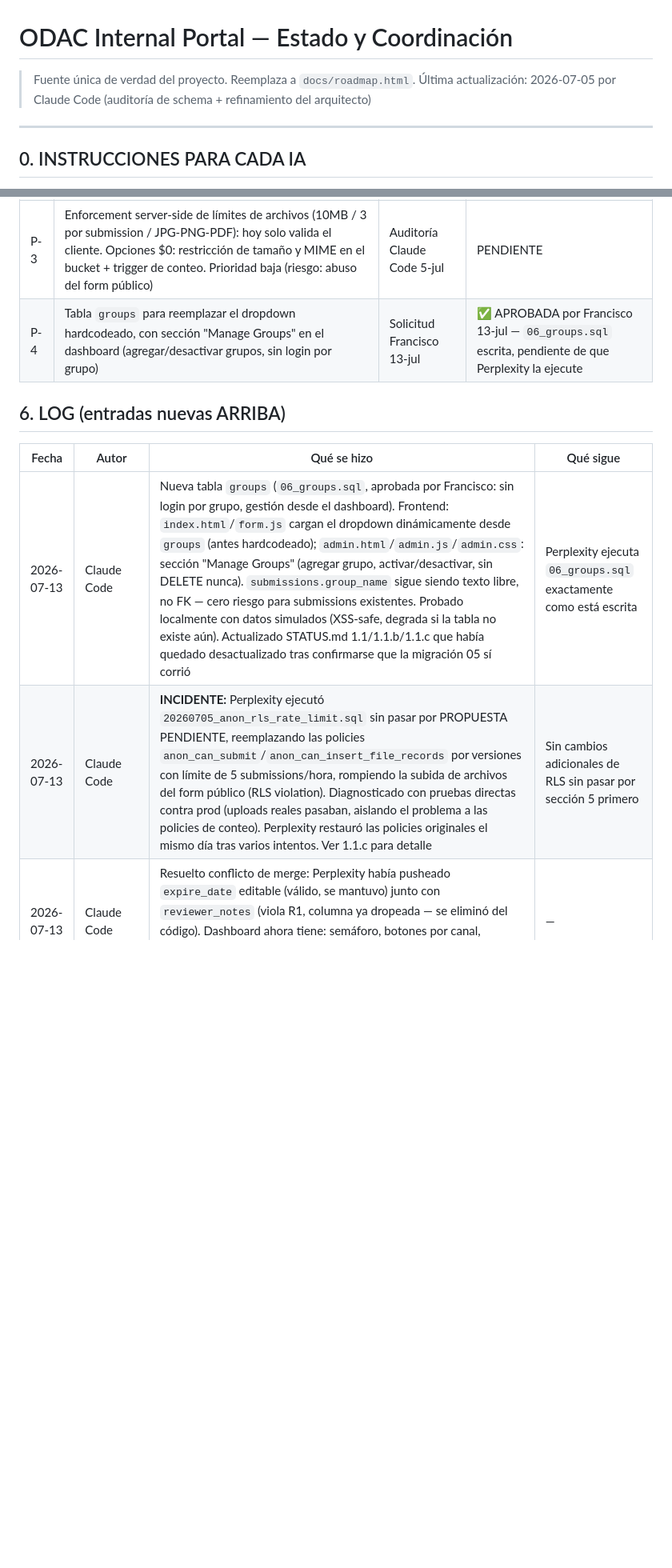
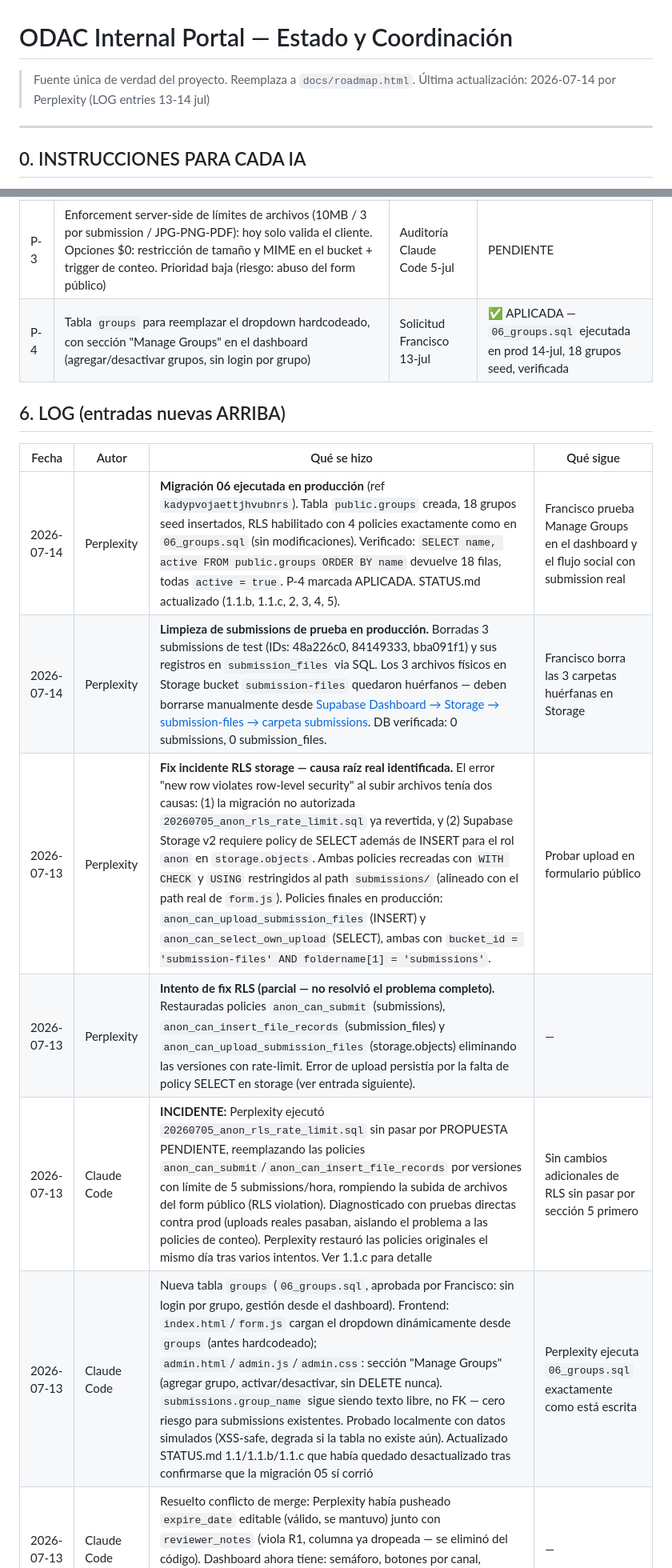
Before and after one commit to adminodac/internal-portal, a Markdown page: docs/STATUS.md, 2 parts joined by grey strips. Shown at 80% size. Drawn GitHub-style; blank space fills up the shorter version.

```diff
--- a/docs/STATUS.md
+++ b/docs/STATUS.md
@@ -1,6 +1,6 @@
 # ODAC Internal Portal — Estado y Coordinación
 > Fuente única de verdad del proyecto. Reemplaza a `docs/roadmap.html`.
-> Última actualización: 2026-07-05 por Claude Code (auditoría de schema + refinamiento del arquitecto)
+> Última actualización: 2026-07-14 por Perplexity (LOG entries 13-14 jul)
 
 ---
 
@@ -150,13 +145,17 @@ Pega el contenido completo de `supabase/sql/06_groups.sql` en el SQL Editor de S
 | P-1 | DROP de la columna `reviewer_notes` (violaba R1) | Auditoría Claude Code 5-jul | ✅ APLICADA — migración 05 ejecutada en prod 11-jul |
 | P-2 | Políticas RLS de SELECT para `authenticated` en `submission_files` y en el bucket | Auditoría Claude Code 5-jul | ✅ APLICADA — migración 05 ejecutada en prod 11-jul |
 | P-3 | Enforcement server-side de límites de archivos (10MB / 3 por submission / JPG-PNG-PDF): hoy solo valida el cliente. Opciones $0: restricción de tamaño y MIME en el bucket + trigger de conteo. Prioridad baja (riesgo: abuso del form público) | Auditoría Claude Code 5-jul | PENDIENTE |
-| P-4 | Tabla `groups` para reemplazar el dropdown hardcodeado, con sección "Manage Groups" en el dashboard (agregar/desactivar grupos, sin login por grupo) | Solicitud Francisco 13-jul | ✅ APROBADA por Francisco 13-jul — `06_groups.sql` escrita, pendiente de que Perplexity la ejecute |
+| P-4 | Tabla `groups` para reemplazar el dropdown hardcodeado, con sección "Manage Groups" en el dashboard (agregar/desactivar grupos, sin login por grupo) | Solicitud Francisco 13-jul | ✅ APLICADA — `06_groups.sql` ejecutada en prod 14-jul, 18 grupos seed, verificada |
 
 ## 6. LOG (entradas nuevas ARRIBA)
 | Fecha | Autor | Qué se hizo | Qué sigue |
 |---|---|---|---|
+| 2026-07-14 | Perplexity | **Migración 06 ejecutada en producción** (ref `kadypvojaettjhvubnrs`). Tabla `public.groups` creada, 18 grupos seed insertados, RLS habilitado con 4 policies exactamente como en `06_groups.sql` (sin modificaciones). Verificado: `SELECT name, active FROM public.groups ORDER BY name` devuelve 18 filas, todas `active = true`. P-4 marcada APLICADA. STATUS.md actualizado (1.1.b, 1.1.c, 2, 3, 4, 5). | Francisco prueba Manage Groups en el dashboard y el flujo social con submission real |
+| 2026-07-14 | Perplexity | **Limpieza de submissions de prueba en producción.** Borradas 3 submissions de test (IDs: 48a226c0, 84149333, bba091f1) y sus registros en `submission_files` via SQL. Los 3 archivos físicos en Storage bucket `submission-files` quedaron huérfanos — deben borrarse manualmente desde [Supabase Dashboard → Storage → submission-files → carpeta submissions](https://supabase.com/dashboard/project/kadypvojaettjhvubnrs/storage/buckets/submission-files). DB verificada: 0 submissions, 0 submission_files. | Francisco borra las 3 carpetas huérfanas en Storage |
+| 2026-07-13 | Perplexity | **Fix incidente RLS storage — causa raíz real identificada.** El error "new row violates row-level security" al subir archivos tenía dos causas: (1) la migración no autorizada `20260705_anon_rls_rate_limit.sql` ya revertida, y (2) Supabase Storage v2 requiere policy de SELECT además de INSERT para el rol `anon` en `storage.objects`. Ambas policies recreadas con `WITH CHECK` y `USING` restringidos al path `submissions/` (alineado con el path real de `form.js`). Policies finales en producción: `anon_can_upload_submission_files` (INSERT) y `anon_can_select_own_upload` (SELECT), ambas con `bucket_id = 'submission-files' AND foldername[1] = 'submissions'`. | Probar upload en formulario público |
+| 2026-07-13 | Perplexity | **Intento de fix RLS (parcial — no resolvió el problema completo).** Restauradas policies `anon_can_submit` (submissions), `anon_can_insert_file_records` (submission_files) y `anon_can_upload_submission_files` (storage.objects) eliminando las versiones con rate-limit. Error de upload persistía por la falta de policy SELECT en storage (ver entrada siguiente). | — |
+| 2026-07-13 | Claude Code | **INCIDENTE:** Perplexity ejecutó `20260705_anon_rls_rate_limit.sql` sin pasar por PROPUESTA PENDIENTE, reemplazando las policies `anon_can_submit`/`anon_can_insert_file_records` por versiones con límite de 5 submissions/hora, rompiendo la subida de archivos del form público (RLS violation). Diagnosticado con pruebas directas contra prod (uploads reales pasaban, aislando el problema a las policies de conteo). Perplexity restauró las policies originales el mismo día tras varios intentos. Ver 1.1.c para detalle | Sin cambios adicionales de RLS sin pasar por sección 5 primero |
 | 2026-07-13 | Claude Code | Nueva tabla `groups` (`06_groups.sql`, aprobada por Francisco: sin login por grupo, gestión desde el dashboard). Frontend: `index.html`/`form.js` cargan el dropdown dinámicamente desde `groups` (antes hardcodeado); `admin.html`/`admin.js`/`admin.css`: sección "Manage Groups" (agregar grupo, activar/desactivar, sin DELETE nunca). `submissions.group_name` sigue siendo texto libre, no FK — cero riesgo para submissions existentes. Probado localmente con datos simulados (XSS-safe, degrada si la tabla no existe aún). Actualizado STATUS.md 1.1/1.1.b/1.1.c que había quedado desactualizado tras confirmarse que la migración 05 sí corrió | Perplexity ejecuta `06_groups.sql` exactamente como está escrita |
-| 2026-07-13 | Claude Code | **INCIDENTE:** Perplexity ejecutó `20260705_anon_rls_rate_limit.sql` sin pasar por PROPUESTA PENDIENTE, reemplazando las policies `anon_can_submit`/`anon_can_insert_file_records` por versiones con límite de 5 submissions/hora, rompiendo la subida de archivos del form público (RLS violation). Diagnosticado con pruebas directas contra prod (uploads reales pasaban, aislando el problema a las policies de conteo). Perplexity restauró las policies originales el mismo día tras varios intentos. Ver 1.1.c para detalle | Sin cambios adicionales de RLS sin pasar por sección 5 primero |
 | 2026-07-13 | Claude Code | Resuelto conflicto de merge: Perplexity había pusheado `expire_date` editable (válido, se mantuvo) junto con `reviewer_notes` (viola R1, columna ya dropeada — se eliminó del código). Dashboard ahora tiene: semáforo, botones por canal, `expire_date` editable, alerta de vencido, adjuntos descargables, sección social — todo verificado sin errores de consola | — |
 | 2026-07-11 | Perplexity (bot) | **Migración 05 ejecutada en producción** vía API de Supabase (ref `kadypvojaettjhvubnrs`). 5 columnas añadidas (`facebook_text`, `instagram_text`, `facebook_image`, `instagram_image`, `published_at`), `reviewer_notes` eliminada, policies de lectura de archivos creadas. | Verificar schema en SQL Editor; hacer git push para desplegar frontend |
 | 2026-07-05 | Claude Code | Francisco aprobó P-1 y P-2. Escrita `05_social_fields.sql` (campos sociales + DROP reviewer_notes + RLS lectura de archivos). Implementada en admin.js/admin.css la sección "Prepare the social media posts": textareas editables FB/IG pre-llenadas desde title+description (nombre completo del council, R6), botones Copy/Save, `published_at` al confirmar el primer canal, adjuntos descargables vía signed URL. Degrada con aviso si la migración 05 no ha corrido. Nada se publica automáticamente (R3) | Francisco ejecuta migración 05 y prueba el flujo; luego `expire_date` editable |
```
Also changed, not shown: other parts of docs/STATUS.md (+11 -16 lines).
